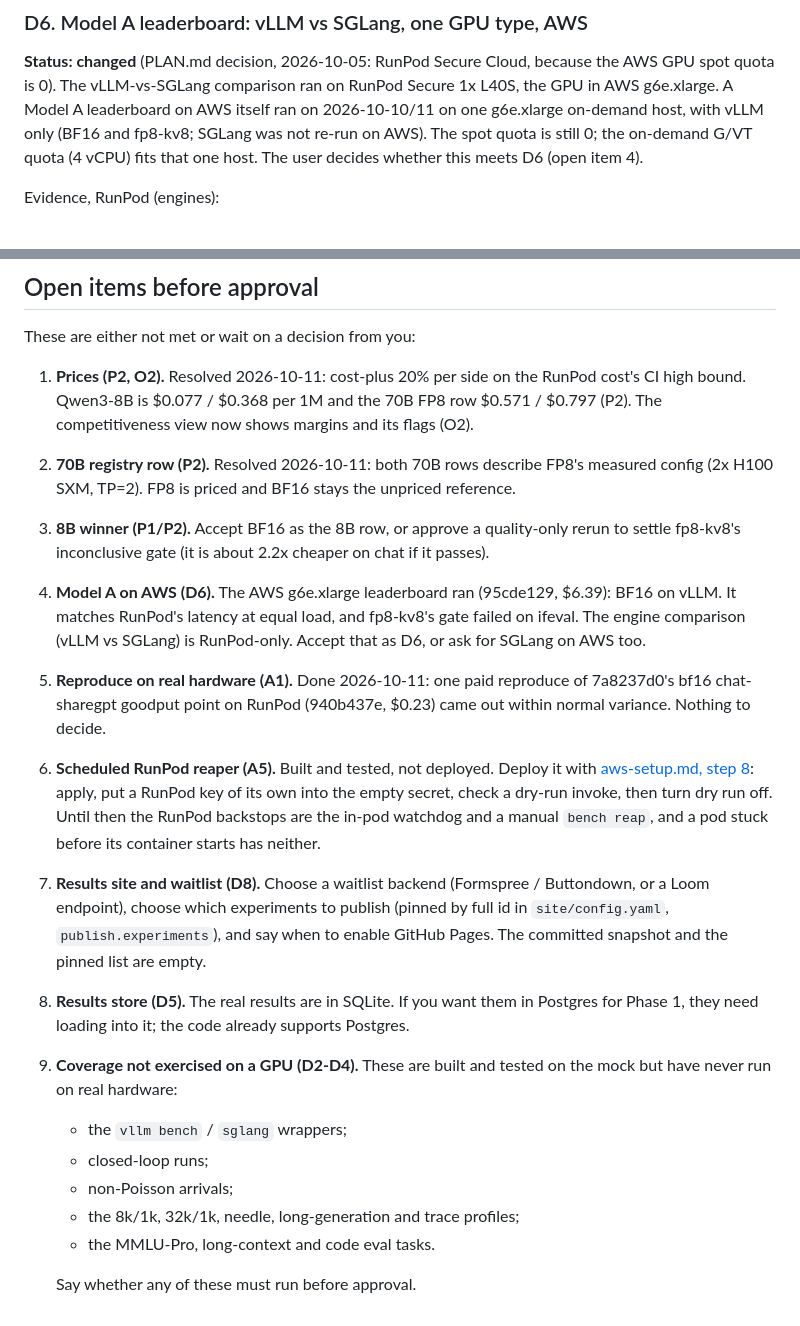
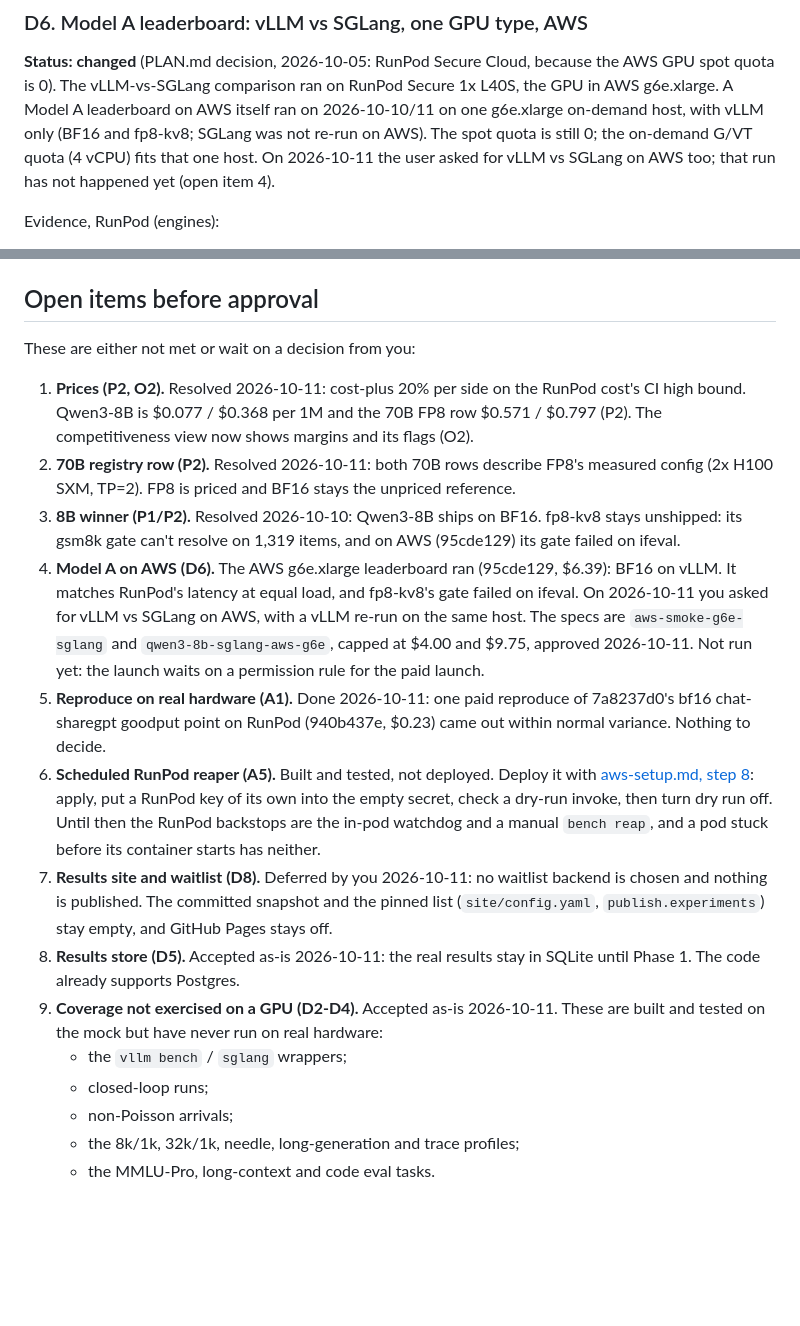
Before and after one commit to arulster17/loom, a Markdown page: docs/phase0-acceptance.md, 2 parts joined by grey strips. Drawn GitHub-style; blank space fills up the shorter version.

Commit message:
Docs: record the user's Phase 0 open-item decisions
Co-Authored-By: Claude Opus 5.5 (1M context) <noreply@anthropic.com>
Claude-Session: https://claude.ai/code/session_01Wv6KiFmQw5mtbaidsLv9fN

```diff
--- a/docs/phase0-acceptance.md
+++ b/docs/phase0-acceptance.md
@@ -669,7 +669,8 @@ GPU spot quota is 0). The vLLM-vs-SGLang comparison ran on RunPod Secure 1x L40S
 in AWS g6e.xlarge. A Model A leaderboard on AWS itself ran on 2026-10-10/11 on one
 g6e.xlarge on-demand host, with vLLM only (BF16 and fp8-kv8; SGLang was not re-run on
 AWS). The spot quota is still 0; the on-demand G/VT quota (4 vCPU) fits that one host.
-The user decides whether this meets D6 (open item 4).
+On 2026-10-11 the user asked for vLLM vs SGLang on AWS too; that run has not happened
+yet (open item 4).
 
 Evidence, RunPod (engines):
 
@@ -941,12 +942,15 @@ These are either not met or wait on a decision from you:
    (P2). The competitiveness view now shows margins and its flags (O2).
 2. **70B registry row (P2).** Resolved 2026-10-11: both 70B rows describe FP8's measured
    config (2x H100 SXM, TP=2). FP8 is priced and BF16 stays the unpriced reference.
-3. **8B winner (P1/P2).** Accept BF16 as the 8B row, or approve a quality-only rerun to
-   settle fp8-kv8's inconclusive gate (it is about 2.2x cheaper on chat if it passes).
+3. **8B winner (P1/P2).** Resolved 2026-10-10: Qwen3-8B ships on BF16. fp8-kv8 stays
+   unshipped: its gsm8k gate can't resolve on 1,319 items, and on AWS (95cde129) its
+   gate failed on ifeval.
 4. **Model A on AWS (D6).** The AWS g6e.xlarge leaderboard ran (95cde129, $6.39): BF16
    on vLLM. It matches RunPod's latency at equal load, and fp8-kv8's gate failed on
-   ifeval. The engine comparison (vLLM vs SGLang) is RunPod-only. Accept that as D6, or
-   ask for SGLang on AWS too.
+   ifeval. On 2026-10-11 you asked for vLLM vs SGLang on AWS, with a vLLM re-run on the
+   same host. The specs are `aws-smoke-g6e-sglang` and `qwen3-8b-sglang-aws-g6e`, capped
+   at $4.00 and $9.75, approved 2026-10-11. Not run yet: the launch waits on a
+   permission rule for the paid launch.
 5. **Reproduce on real hardware (A1).** Done 2026-10-11: one paid reproduce of 7a8237d0's
    bf16 chat-sharegpt goodput point on RunPod (940b437e, $0.23) came out within normal
    variance. Nothing to decide.
@@ -955,18 +959,15 @@ These are either not met or wait on a decision from you:
    RunPod key of its own into the empty secret, check a dry-run invoke, then turn dry run
    off. Until then the RunPod backstops are the in-pod watchdog and a manual
    `bench reap`, and a pod stuck before its container starts has neither.
-7. **Results site and waitlist (D8).** Choose a waitlist backend (Formspree / Buttondown,
-   or a Loom endpoint), choose which experiments to publish (pinned by full id in
-   `site/config.yaml`, `publish.experiments`), and say when to enable GitHub Pages. The
-   committed snapshot and the pinned list are empty.
-8. **Results store (D5).** The real results are in SQLite. If you want them in Postgres
-   for Phase 1, they need loading into it; the code already supports Postgres.
-9. **Coverage not exercised on a GPU (D2-D4).** These are built and tested on the mock
-   but have never run on real hardware:
+7. **Results site and waitlist (D8).** Deferred by you 2026-10-11: no waitlist backend
+   is chosen and nothing is published. The committed snapshot and the pinned list
+   (`site/config.yaml`, `publish.experiments`) stay empty, and GitHub Pages stays off.
+8. **Results store (D5).** Accepted as-is 2026-10-11: the real results stay in SQLite
+   until Phase 1. The code already supports Postgres.
+9. **Coverage not exercised on a GPU (D2-D4).** Accepted as-is 2026-10-11. These are
+   built and tested on the mock but have never run on real hardware:
    - the `vllm bench` / `sglang` wrappers;
    - closed-loop runs;
    - non-Poisson arrivals;
    - the 8k/1k, 32k/1k, needle, long-generation and trace profiles;
    - the MMLU-Pro, long-context and code eval tasks.
-
-   Say whether any of these must run before approval.
```
